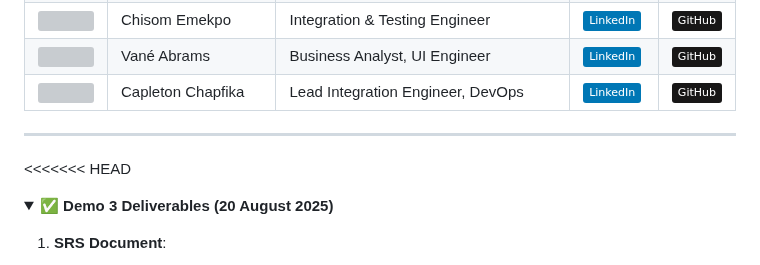
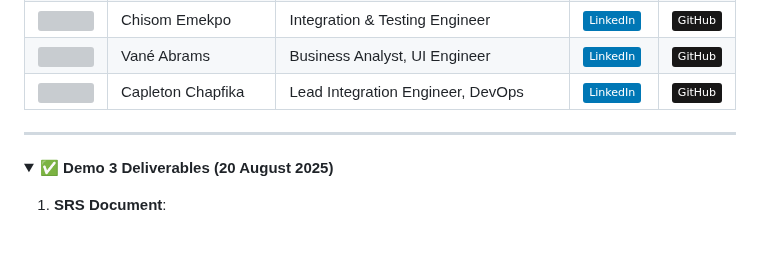
Before and after one commit to COS301-SE-2025/Save-n-Bite, a Markdown page: README.md, the part around the change. Drawn GitHub-style; badges without logos; blank space fills up the shorter version; grey boxes are pictures that could not be loaded.

```diff
--- a/README.md
+++ b/README.md
@@ -162,7 +162,6 @@ save-n-bite/
 
 ---
 
-<<<<<<< HEAD
 <details open>
 <summary><strong>✅ Demo 3 Deliverables (20 August 2025)</strong></summary>
 
```
